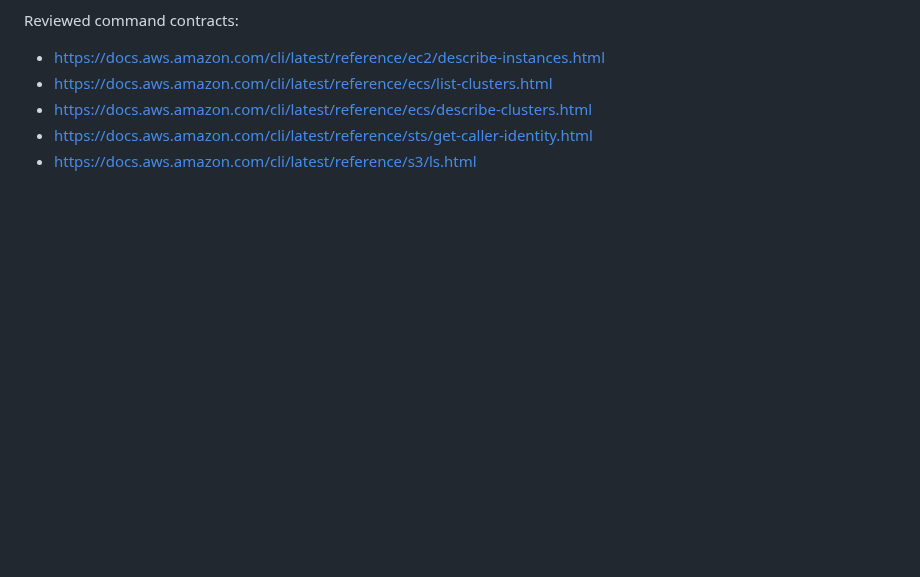
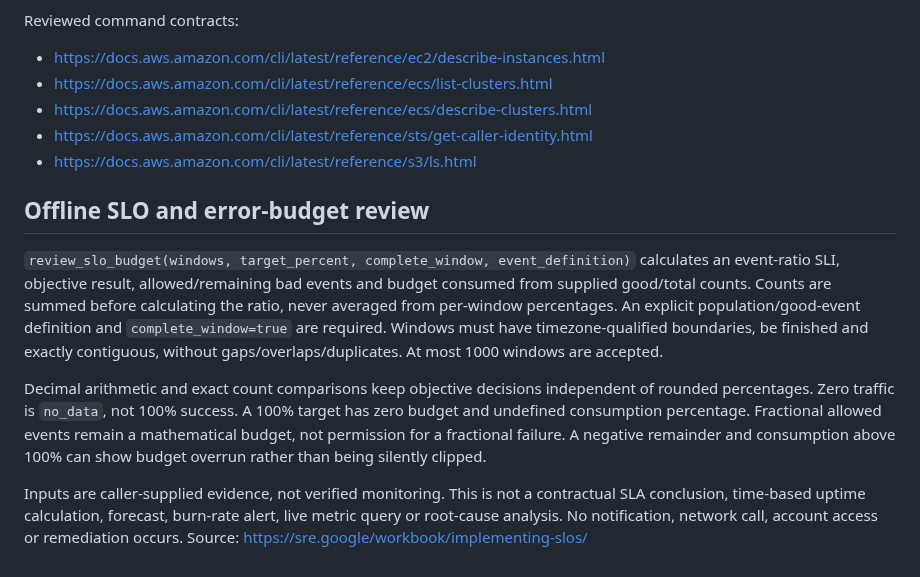
Before and after one commit to Ashokkunchala/Jarvis-Personal-AI, a Markdown page: docs/ABILITIES.md, the part around the change. Drawn GitHub-style; blank space fills up the shorter version.

```diff
--- a/docs/ABILITIES.md
+++ b/docs/ABILITIES.md
@@ -472,3 +472,25 @@ Reviewed command contracts:
 - https://docs.aws.amazon.com/cli/latest/reference/ecs/describe-clusters.html
 - https://docs.aws.amazon.com/cli/latest/reference/sts/get-caller-identity.html
 - https://docs.aws.amazon.com/cli/latest/reference/s3/ls.html
+
+## Offline SLO and error-budget review
+
+`review_slo_budget(windows, target_percent, complete_window, event_definition)`
+calculates an event-ratio SLI, objective result, allowed/remaining bad events
+and budget consumed from supplied good/total counts. Counts are summed before
+calculating the ratio, never averaged from per-window percentages. An explicit
+population/good-event definition and `complete_window=true` are required.
+Windows must have timezone-qualified boundaries, be finished and exactly
+contiguous, without gaps/overlaps/duplicates. At most 1000 windows are accepted.
+
+Decimal arithmetic and exact count comparisons keep objective decisions
+independent of rounded percentages. Zero traffic is `no_data`, not 100%
+success. A 100% target has zero budget and undefined consumption percentage.
+Fractional allowed events remain a mathematical budget, not permission for a
+fractional failure. A negative remainder and consumption above 100% can show
+budget overrun rather than being silently clipped.
+
+Inputs are caller-supplied evidence, not verified monitoring. This is not a
+contractual SLA conclusion, time-based uptime calculation, forecast, burn-rate
+alert, live metric query or root-cause analysis. No notification, network call,
+account access or remediation occurs. Source: https://sre.google/workbook/implementing-slos/
```
